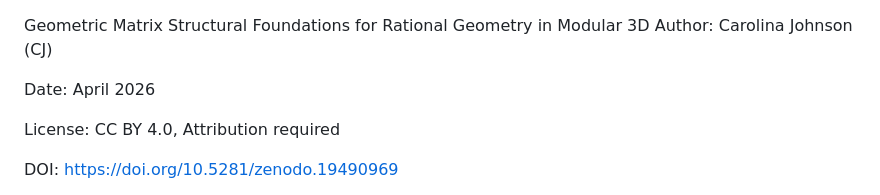
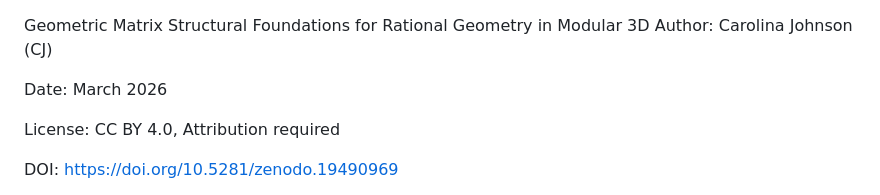
Before and after one commit to SemanticDrift/Rational-Geometry-in-Modular-3D, a Markdown page: README.md, the part around the change. Rendered like a GitHub page.

```diff
--- a/README.md
+++ b/README.md
@@ -2,7 +2,7 @@ Geometric Matrix
 Structural Foundations for Rational Geometry in Modular 3D
 Author: Carolina Johnson (CJ)
 
-Date: April 2026
+Date: March 2026
 
 License: CC BY 4.0, Attribution required
 
```
